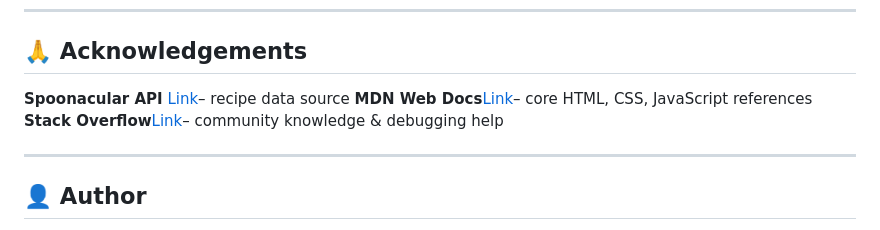
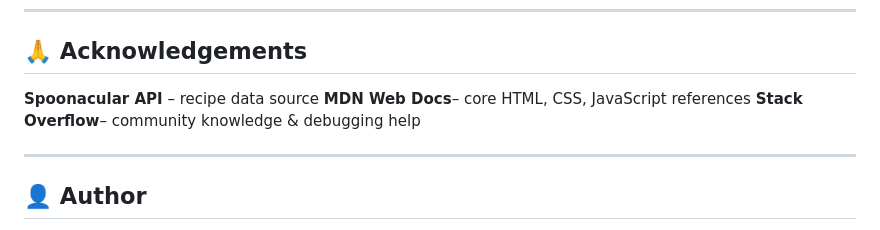
Before and after one commit to ArmanZaki/Recipe-Finder, a Markdown page: README.md, the part around the change printed below. Drawn GitHub-style.

```diff
--- a/README.md
+++ b/README.md
@@ -110,9 +112,9 @@ This project is hosted via GitHub Pages, making it public and accessible.
 
 ## 🙏 Acknowledgements
 
-**Spoonacular API** [Link](https://spoonacular.com/food-api)– recipe data source
-**MDN Web Docs**[Link](https://developer.mozilla.org)– core HTML, CSS, JavaScript references
-**Stack Overflow**[Link](https://stackoverflow.com/)– community knowledge & debugging help
+**Spoonacular API** [](https://spoonacular.com/food-api)– recipe data source
+**MDN Web Docs**[](https://developer.mozilla.org)– core HTML, CSS, JavaScript references
+**Stack Overflow**[](https://stackoverflow.com/)– community knowledge & debugging help
 
 ---
 
```
Also changed, not shown: other parts of README.md (+3 -1 lines).
